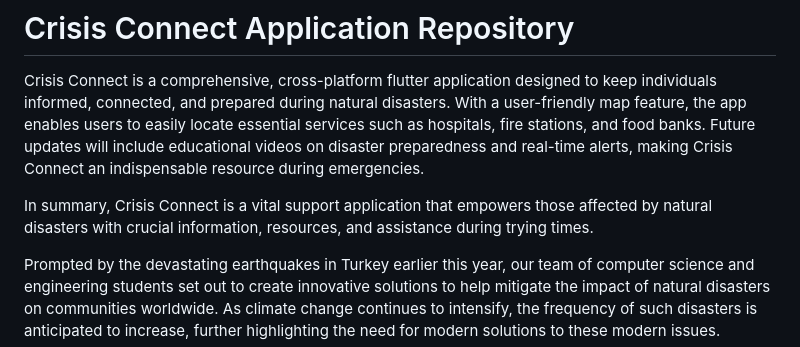
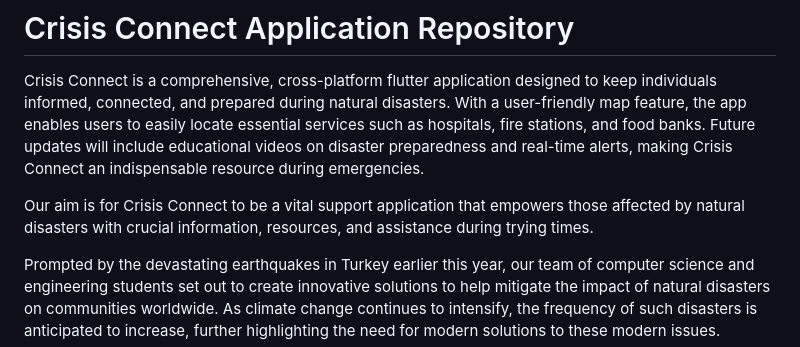
Before and after one commit to GoogleSolutionChallenge/CrisisConnect-App-Repository, a Markdown page: README.md, the part around the change. GitHub-like rendering.

```diff
--- a/README.md
+++ b/README.md
@@ -1,7 +1,7 @@
 # Crisis Connect Application Repository
 Crisis Connect is a comprehensive, cross-platform flutter application designed to keep individuals informed, connected, and prepared during natural disasters. With a user-friendly map feature, the app enables users to easily locate essential services such as hospitals, fire stations, and food banks. Future updates will include educational videos on disaster preparedness and real-time alerts, making Crisis Connect an indispensable resource during emergencies.
 
-In summary, Crisis Connect is a vital support application that empowers those affected by natural disasters with crucial information, resources, and assistance during trying times.
+Our aim is for Crisis Connect to be a vital support application that empowers those affected by natural disasters with crucial information, resources, and assistance during trying times.
 
 Prompted by the devastating earthquakes in Turkey earlier this year, our team of computer science and engineering students set out to create innovative solutions to help mitigate the impact of natural disasters on communities worldwide. As climate change continues to intensify, the frequency of such disasters is anticipated to increase, further highlighting the need for modern solutions to these modern issues.
 
```
